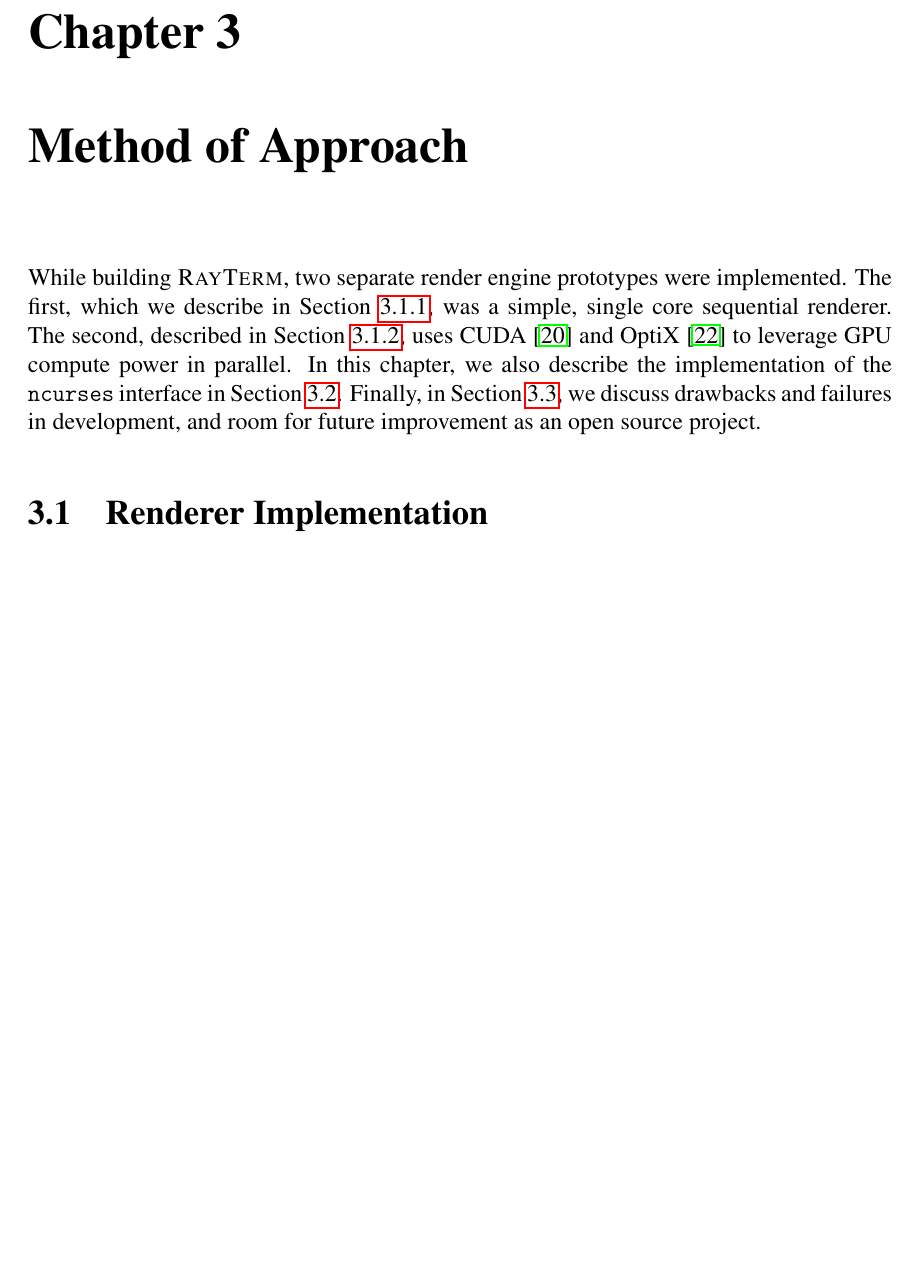
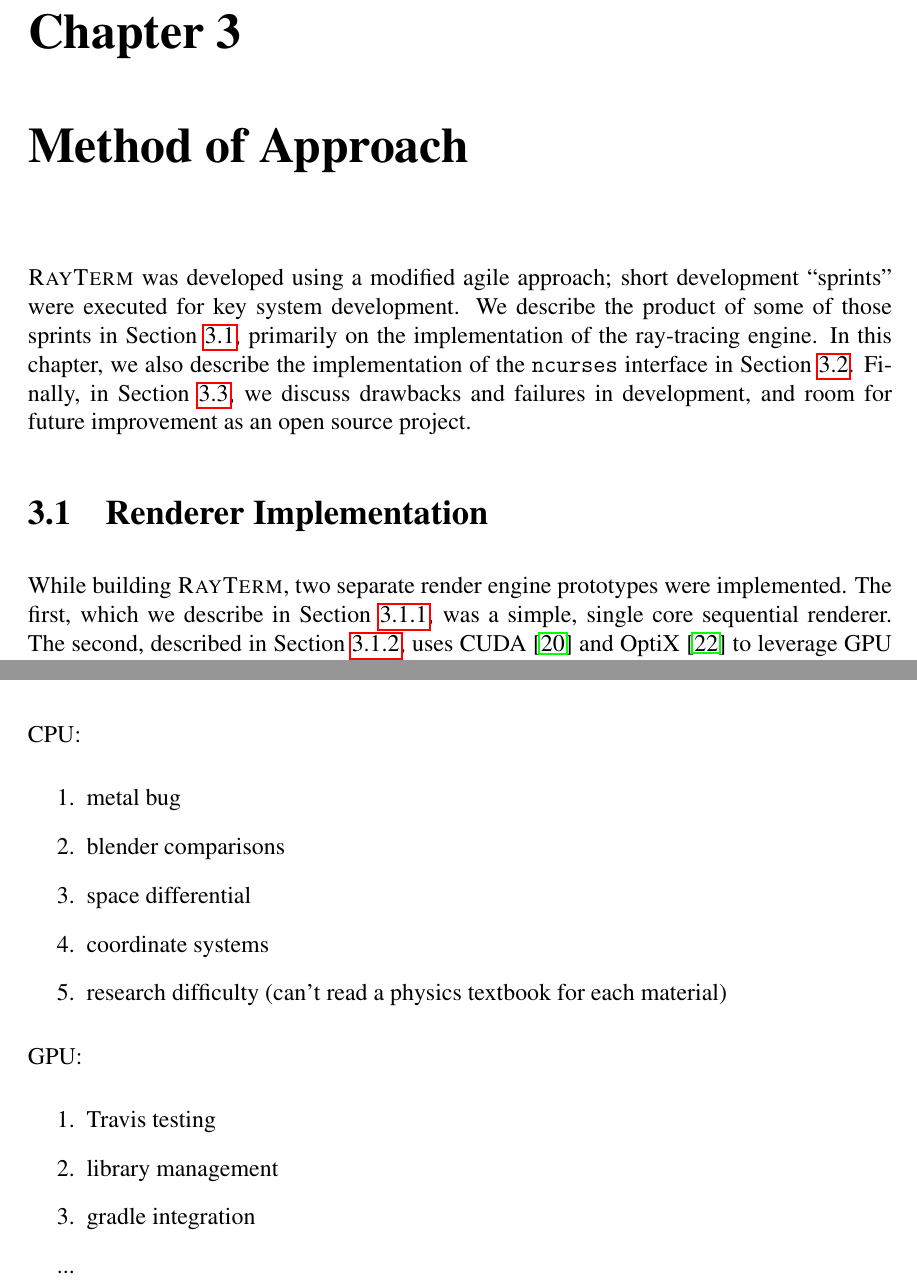
Before and after one commit to Michionlion/rayterm-thesis, a LaTeX thesis (thesis.tex, which reads ch03_methodofapproach.tex): part of page 27 of 34 before the commit and two parts of pages 27 and 28 of 34 after it, the two joined at a grey line, cut so that both start at the same text, the shorter picture padded with empty space. Compiled offline with pdfLaTeX.

Commit message:
Add rework and threat list

```diff
--- a/ch03_methodofapproach.tex
+++ b/ch03_methodofapproach.tex
@@ -7,14 +7,17 @@
 %
 \chapter{Method of Approach} \label{ch:methods}
 
-While building \name, two separate render engine prototypes were implemented.
-The first, which we describe in Section~\ref{ch:methods:renderer:sequential}, was a simple, single core sequential renderer.
-The second, described in Section~\ref{ch:methods:renderer:parallel}, uses CUDA \cite{nvidia2011cuda} and OptiX \cite{parker2010optix} to leverage GPU compute power in parallel.
+\name\ was developed using a modified agile approach; short development ``sprints'' were executed for key system development.
+We describe the product of some of those sprints in Section~\ref{ch:methods:renderer}, primarily on the implementation of the ray-tracing engine.
 In this chapter, we also describe the implementation of the \texttt{ncurses} interface in Section~\ref{ch:methods:interface}.
 Finally, in Section~\ref{ch:methods:threats}, we discuss drawbacks and failures in development, and room for future improvement as an open source project.
 
 
 \section{Renderer Implementation} \label{ch:methods:renderer}
+While building \name, two separate render engine prototypes were implemented.
+The first, which we describe in Section~\ref{ch:methods:renderer:sequential}, was a simple, single core sequential renderer.
+The second, described in Section~\ref{ch:methods:renderer:parallel}, uses CUDA \cite{nvidia2011cuda} and OptiX \cite{parker2010optix} to leverage GPU compute power in parallel.
+
 
 \subsection{Sequential} \label{ch:methods:renderer:sequential}
 
@@ -44,3 +47,20 @@ Finally, in Section~\ref{ch:methods:threats}, we discuss drawbacks and failures
 \subsection{Design} \label{ch:methods:interface:design}
 
 \section{Threats to Validity} \label{ch:methods:threats}
+
+CPU:
+\begin{enumerate}
+  \item metal bug
+  \item blender comparisons
+  \item space differential
+  \item coordinate systems
+  \item research difficulty (can't read a physics textbook for each material)
+\end{enumerate}
+
+GPU:
+\begin{enumerate}
+  \item Travis testing
+  \item library management
+  \item gradle integration
+  \item [...]
+\end{enumerate}
```
